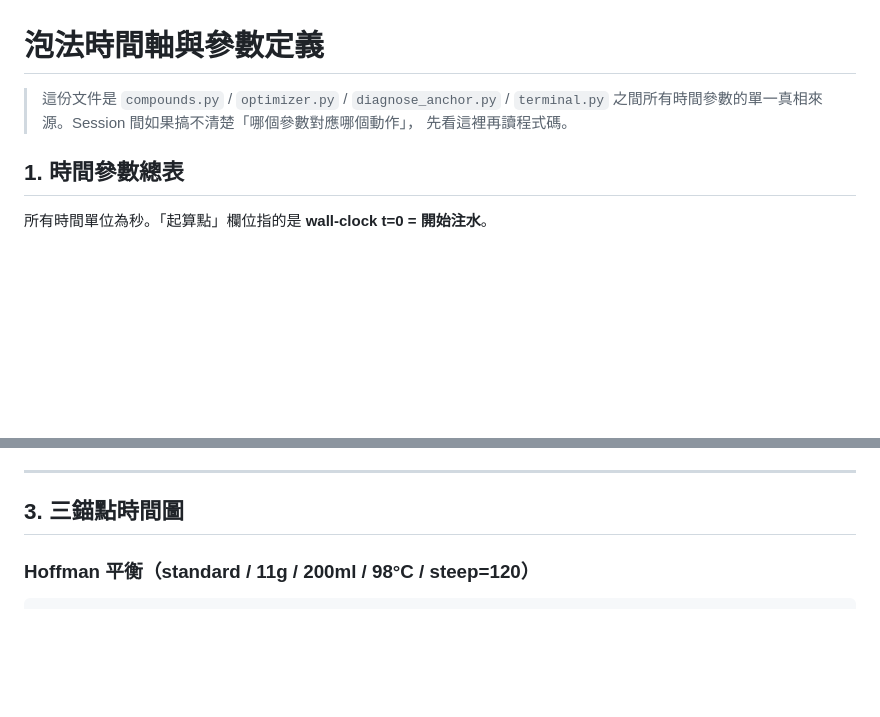
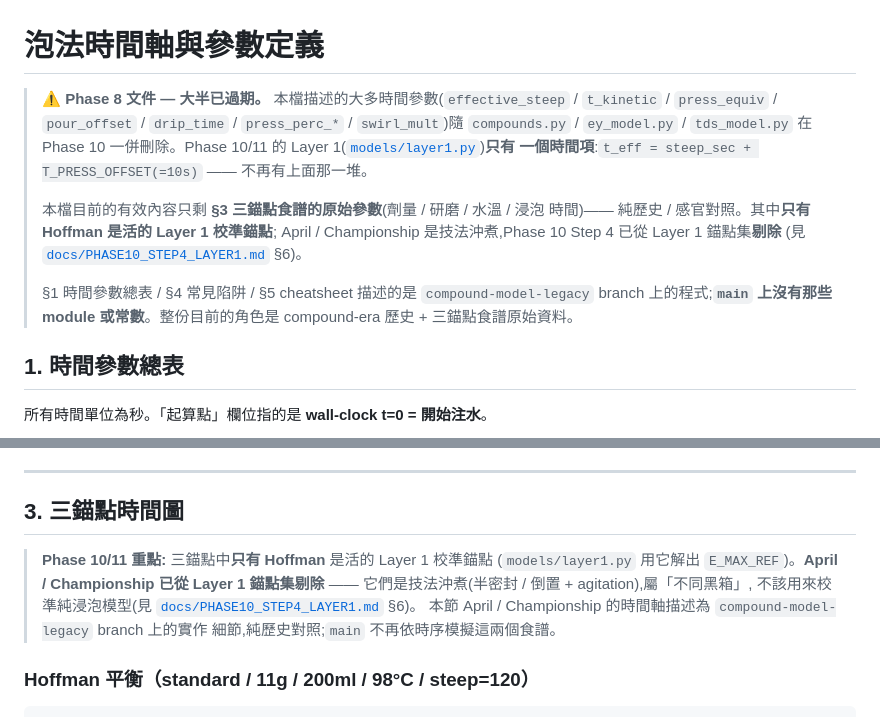
Before and after one commit to ga815647/aeropress_gui, a Markdown page: BREW_PROTOCOL.md, 2 parts joined by grey strips. Rendered like a GitHub page; blank space fills up the shorter version.

```diff
--- a/BREW_PROTOCOL.md
+++ b/BREW_PROTOCOL.md
@@ -1,8 +1,19 @@
 # 泡法時間軸與參數定義
 
-> 這份文件是 `compounds.py` / `optimizer.py` / `diagnose_anchor.py` / `terminal.py`
-> 之間所有時間參數的單一真相來源。Session 間如果搞不清楚「哪個參數對應哪個動作」，
-> 先看這裡再讀程式碼。
+> ⚠️ **Phase 8 文件 — 大半已過期。** 本檔描述的大多時間參數(`effective_steep` /
+> `t_kinetic` / `press_equiv` / `pour_offset` / `drip_time` / `press_perc_*` /
+> `swirl_mult`)隨 `compounds.py` / `ey_model.py` / `tds_model.py` 在 Phase 10
+> 一併刪除。Phase 10/11 的 Layer 1([`models/layer1.py`](models/layer1.py))**只有
+> 一個時間項**:`t_eff = steep_sec + T_PRESS_OFFSET(=10s)` —— 不再有上面那一堆。
+>
+> 本檔目前的有效內容只剩 **§3 三錨點食譜的原始參數**(劑量 / 研磨 / 水溫 / 浸泡
+> 時間)—— 純歷史 / 感官對照。其中**只有 Hoffman 是活的 Layer 1 校準錨點**;
+> April / Championship 是技法沖煮,Phase 10 Step 4 已從 Layer 1 錨點集**剔除**
+> (見 [`docs/PHASE10_STEP4_LAYER1.md`](docs/PHASE10_STEP4_LAYER1.md) §6)。
+>
+> §1 時間參數總表 / §4 常見陷阱 / §5 cheatsheet 描述的是 `compound-model-legacy`
+> branch 上的程式;**`main` 上沒有那些 module 或常數**。整份目前的角色是
+> compound-era 歷史 + 三錨點食譜原始資料。
 
 ## 1. 時間參數總表
 
@@ -62,6 +73,13 @@ t=0:00                                                          steep_sec
 ---
 
 ## 3. 三錨點時間圖
+
+> **Phase 10/11 重點:** 三錨點中**只有 Hoffman** 是活的 Layer 1 校準錨點
+> (`models/layer1.py` 用它解出 `E_MAX_REF`)。**April / Championship 已從 Layer 1
+> 錨點集剔除** —— 它們是技法沖煮(半密封 / 倒置 + agitation),屬「不同黑箱」,
+> 不該用來校準純浸泡模型(見 [`docs/PHASE10_STEP4_LAYER1.md`](docs/PHASE10_STEP4_LAYER1.md) §6)。
+> 本節 April / Championship 的時間軸描述為 `compound-model-legacy` branch 上的實作
+> 細節,純歷史對照;`main` 不再依時序模擬這兩個食譜。
 
 ### Hoffman 平衡（standard / 11g / 200ml / 98°C / steep=120）
 
```
Also changed, not shown: CLAUDE.md (+6 -22 lines).
